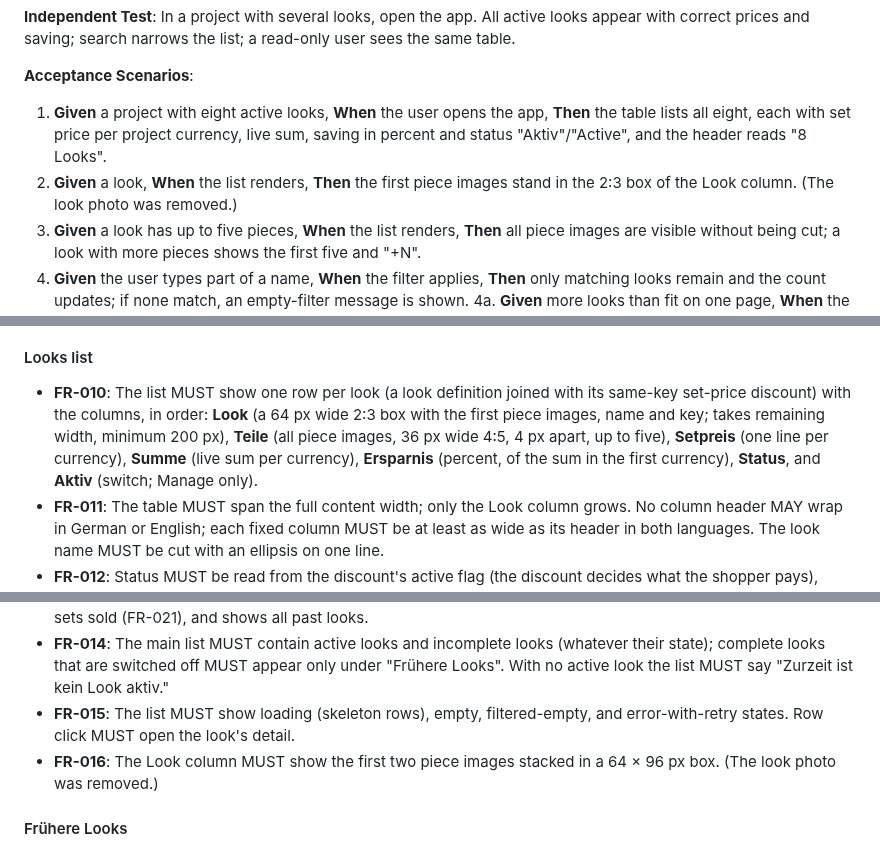
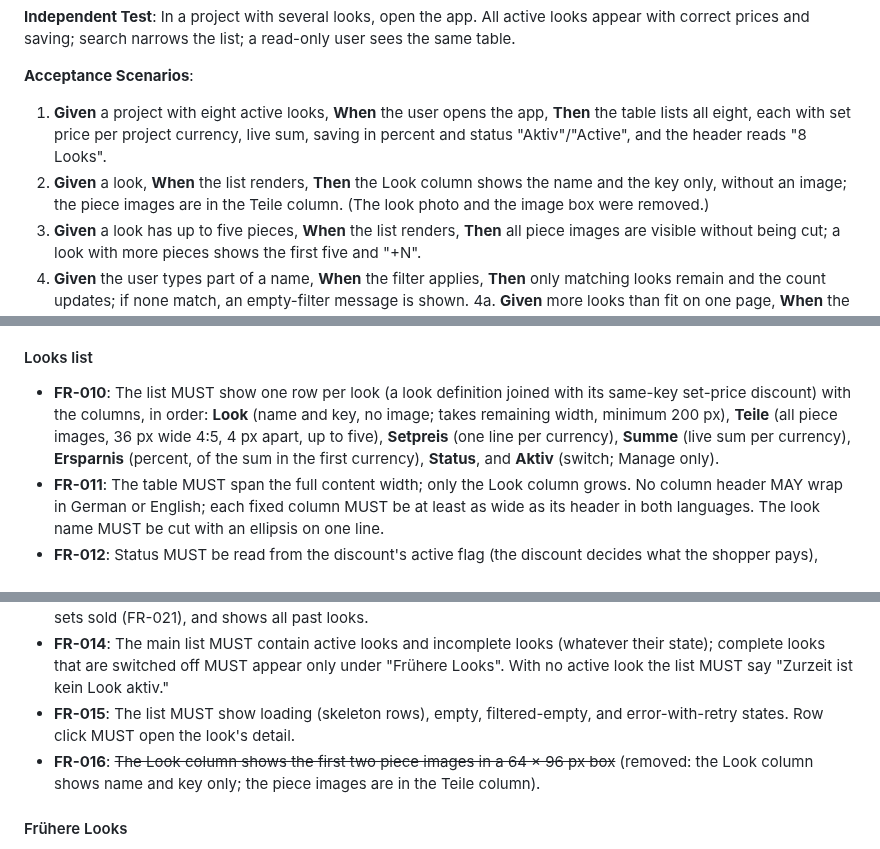
Before and after one commit to commercetools-demo/looks, a Markdown page: specs/001-looks-app/spec.md, 3 parts joined by grey strips. Drawn GitHub-style.

```diff
--- a/specs/001-looks-app/spec.md
+++ b/specs/001-looks-app/spec.md
@@ -31,7 +31,7 @@ A merchandiser opens "Looks" in the Merchant Center main menu and sees every act
 **Acceptance Scenarios**:
 
 1. **Given** a project with eight active looks, **When** the user opens the app, **Then** the table lists all eight, each with set price per project currency, live sum, saving in percent and status "Aktiv"/"Active", and the header reads "8 Looks".
-2. **Given** a look, **When** the list renders, **Then** the first piece images stand in the 2:3 box of the Look column. (The look photo was removed.)
+2. **Given** a look, **When** the list renders, **Then** the Look column shows the name and the key only, without an image; the piece images are in the Teile column. (The look photo and the image box were removed.)
 3. **Given** a look has up to five pieces, **When** the list renders, **Then** all piece images are visible without being cut; a look with more pieces shows the first five and "+N".
 4. **Given** the user types part of a name, **When** the filter applies, **Then** only matching looks remain and the count updates; if none match, an empty-filter message is shown.
 4a. **Given** more looks than fit on one page, **When** the list renders, **Then** it shows one page with page controls and a page-size choice, and the count states the total ("8 Looks" total, not the page size).
@@ -195,14 +195,14 @@ A user with View permission only sees the same list, section and details, but al
 
 #### Looks list
 
-- **FR-010**: The list MUST show one row per look (a look definition joined with its same-key set-price discount) with the columns, in order: **Look** (a 64 px wide 2:3 box with the first piece images, name and key; takes remaining width, minimum 200 px), **Teile** (all piece images, 36 px wide 4:5, 4 px apart, up to five), **Setpreis** (one line per currency), **Summe** (live sum per currency), **Ersparnis** (percent, of the sum in the first currency), **Status**, and **Aktiv** (switch; Manage only).
+- **FR-010**: The list MUST show one row per look (a look definition joined with its same-key set-price discount) with the columns, in order: **Look** (name and key, no image; takes remaining width, minimum 200 px), **Teile** (all piece images, 36 px wide 4:5, 4 px apart, up to five), **Setpreis** (one line per currency), **Summe** (live sum per currency), **Ersparnis** (percent, of the sum in the first currency), **Status**, and **Aktiv** (switch; Manage only).
 - **FR-011**: The table MUST span the full content width; only the Look column grows. No column header MAY wrap in German or English; each fixed column MUST be at least as wide as its header in both languages. The look name MUST be cut with an ellipsis on one line.
 - **FR-012**: Status MUST be read from the discount's active flag (the discount decides what the shopper pays), shown as "Aktiv"/"Inaktiv" plus the warnings "Unvollständig" and "Setpreis weicht ab".
 - **FR-013**: The page MUST offer search by look name (field at most 360 px wide) and a count of all matching looks ("8 Looks") on the right. "Neuer Look" MUST sit at the right of the page heading (Manage only).
 - **FR-013a**: The list MUST be paginated (page-size choice of 20, 50, 100; default 20; the page and size are kept while the user filters, sorts, switches a look, or returns from a detail) and sortable by Look (name in the data locale), Setpreis, Summe, Ersparnis and Status. Sorting and filtering apply to all looks, not only the visible page. Columns whose values are not comparable (Teile, Aktiv) are not sortable. The default sort is name ascending; a changed sort or filter returns to page 1. "Frühere Looks" is exempt from pagination and sorting: it is ordered by sets sold (FR-021), and shows all past looks.
 - **FR-014**: The main list MUST contain active looks and incomplete looks (whatever their state); complete looks that are switched off MUST appear only under "Frühere Looks". With no active look the list MUST say "Zurzeit ist kein Look aktiv."
 - **FR-015**: The list MUST show loading (skeleton rows), empty, filtered-empty, and error-with-retry states. Row click MUST open the look's detail.
-- **FR-016**: The Look column MUST show the first two piece images stacked in a 64 × 96 px box. (The look photo was removed.)
+- **FR-016**: ~~The Look column shows the first two piece images in a 64 × 96 px box~~ (removed: the Look column shows name and key only; the piece images are in the Teile column).
 
 #### Frühere Looks
 
```
Also changed, not shown: FEATURES.md (+1 -1 lines), docs/screenshots/list.png, docs/screenshots/past-looks.png, 2 other files.
